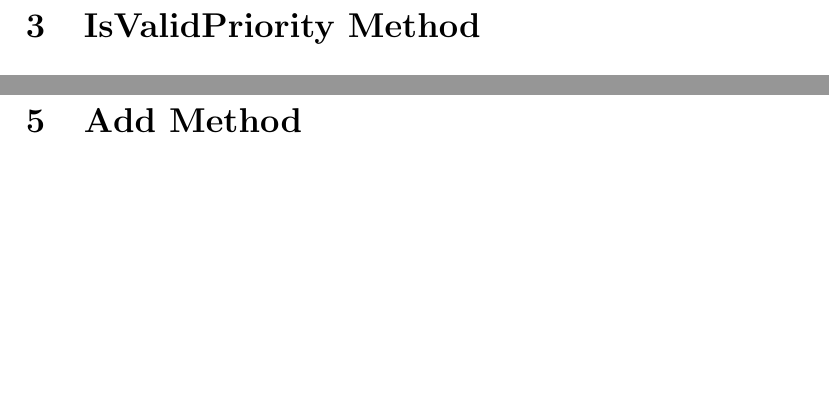
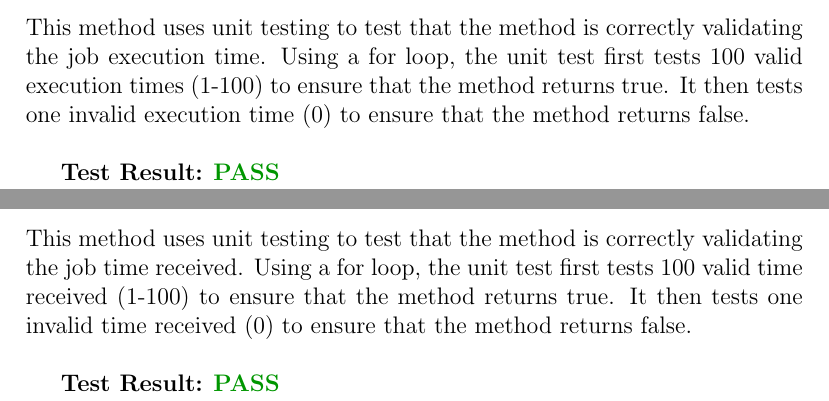
Before and after one commit to danemadsen/CAB301-Assignment-1, a LaTeX document (docs/CAB301-A1-Report.tex): two parts of pages 6 and 8 of 15 before the commit and two parts of pages 5 and 7 of 14 after it, joined at a grey line, cut at the place of the change, the shorter picture padded with empty space. The pictures show the PDF file docs/CAB301-A1-Report.pdf that the author committed with the source.

Commit message:
Report Beauty

```diff
--- a/docs/CAB301-A1-Report.tex
+++ b/docs/CAB301-A1-Report.tex
@@ -39,6 +43,14 @@
 			\null\hspace{2cm}\textbf{return} \textit{False}\\
 
 		\subsection{Testing}
+			This method uses unit testing to test that the method is correctly validating the
+			job ID. Using a for loop, the unit test first tests every valid ID (1-999) to ensure that
+			the method returns true. It then tests two invalid IDs (0 and 1000) to ensure that the method
+			returns false.\\
+
+			\textbf{Test Result:} \textbf{\textcolor{darkgreen}{PASS}}\\
+
+	\newpage
 
 	\section{IsValidExecutionTime Method}
 		\subsection{Algorithm Design}
@@ -57,6 +69,12 @@
 			\null\hspace{2cm}\textbf{return} \textit{False}
 
 		\subsection{Testing}
+			This method uses unit testing to test that the method is correctly validating the
+			job execution time. Using a for loop, the unit test first tests 100 valid execution times
+			(1-100) to ensure that the method returns true. It then tests one invalid execution time
+			(0) to ensure that the method returns false.\\
+
+			\textbf{Test Result:} \textbf{\textcolor{darkgreen}{PASS}}\\
 
 	\newpage
 
@@ -78,6 +96,14 @@
 			\null\hspace{2cm}\textbf{return} \textit{False}\\
 
 		\subsection{Testing}
+			This method uses unit testing to test that the method is correctly validating the
+			job priority. Using a for loop, the unit test first tests every valid priority (1-9) to ensure that
+			the method returns true. It then tests two invalid priorities (0 and 10) to ensure that the method
+			returns false.\\
+
+			\textbf{Test Result:} \textbf{\textcolor{darkgreen}{PASS}}\\
+
+	\newpage
 
 	\section{IsTimeReceived Method}
 		\subsection{Algorithm Design}
@@ -96,6 +122,12 @@
 			\null\hspace{2cm}\textbf{return} \textit{False}
 
 		\subsection{Testing}
+			This method uses unit testing to test that the method is correctly validating the
+			job time received. Using a for loop, the unit test first tests 100 valid time received
+			(1-100) to ensure that the method returns true. It then tests one invalid time received
+			(0) to ensure that the method returns false.\\
+
+			\textbf{Test Result:} \textbf{\textcolor{darkgreen}{PASS}}\\
 
 	\newpage
 
@@ -121,3 +153,4 @@
 			\null\hspace{2cm}\textbf{return} \textit{True}\\
 
 		\subsection{Testing}
+			This method uses unit testing to test that the method is correctly adding jobs to the
@@ -124,3 +164,6 @@
+			\textbf{Test Result:} \textbf{\textcolor{darkgreen}{PASS}}\\
+
+	\newpage
 
 	\section{Contains Method}
 		\subsection{Algorithm Design}
```
Also changed, not shown: docs/CAB301-A1-Report.pdf, docs/CAB301-A1-Report.tex (13 more changed lines), 2 other files.
